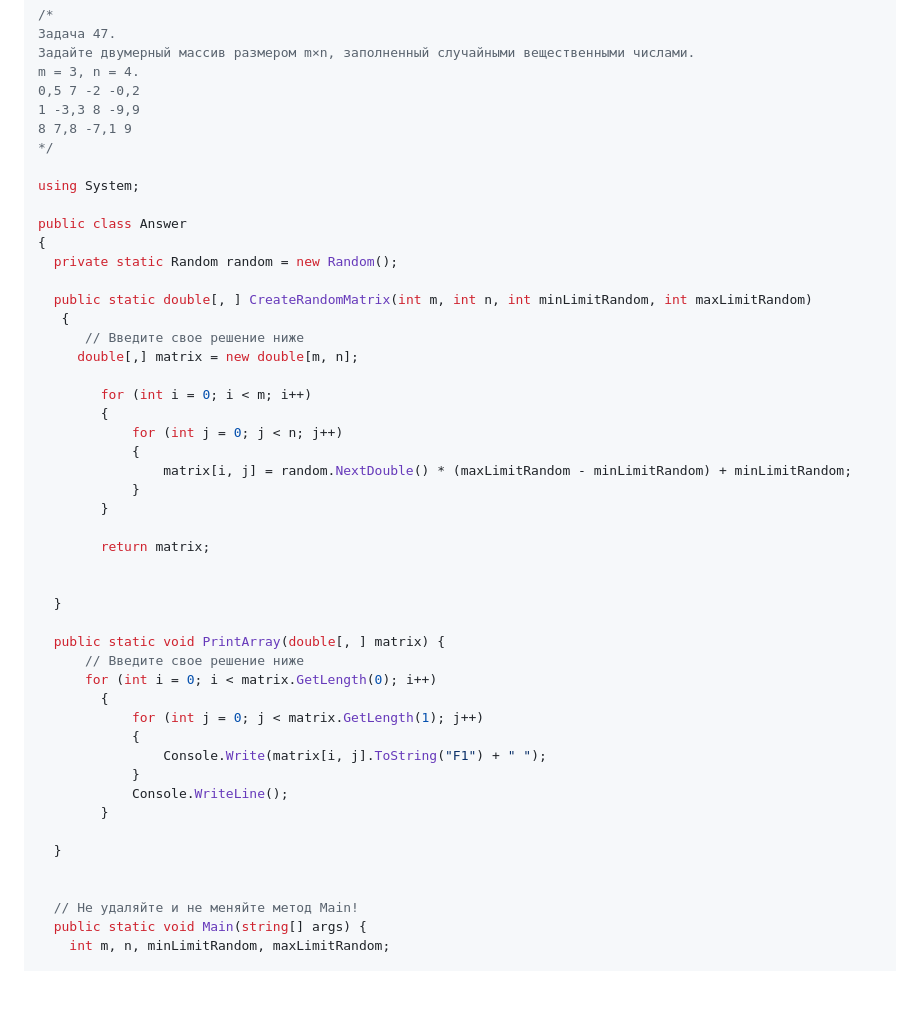
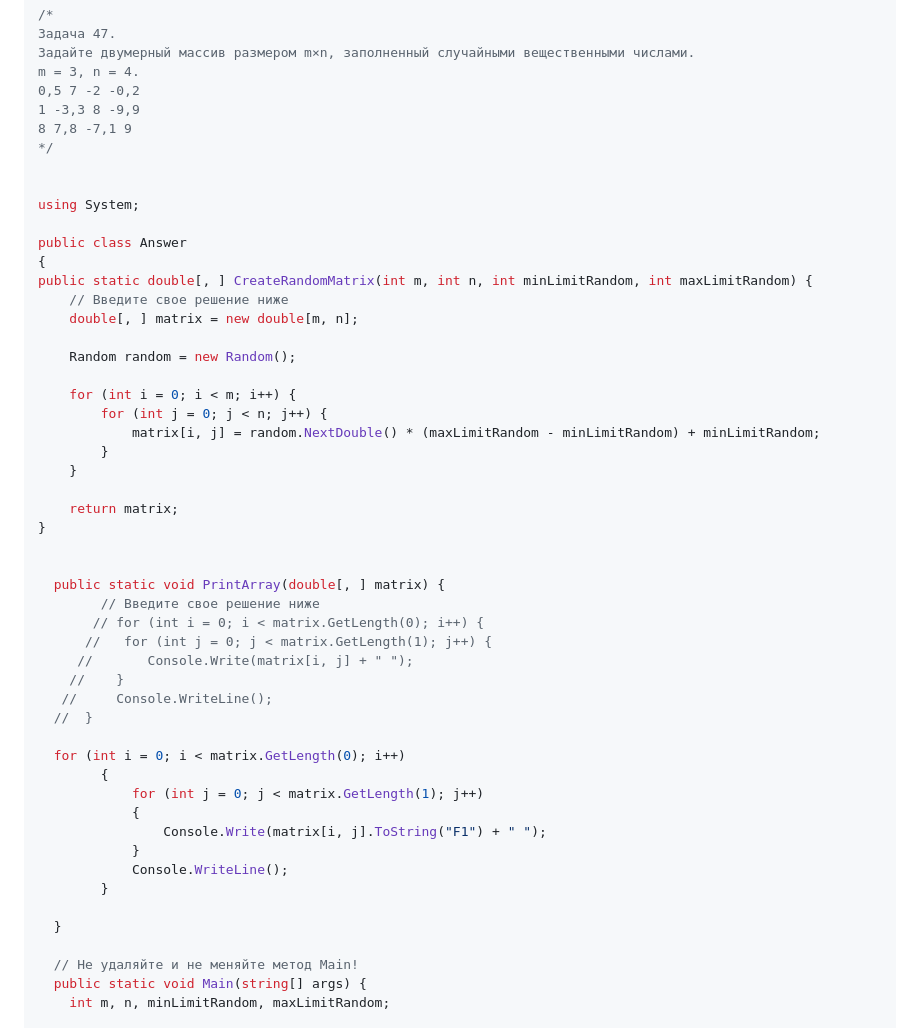
Before and after one commit to Giboson/Exemples, a Markdown page: formating_code/Markdowan_DZ_home.md, the part around the change printed below. Drawn GitHub-style; blank space fills up the shorter version.

Commit message:
code_home_dz_21

```diff
--- a/formating_code/Markdowan_DZ_home.md
+++ b/formating_code/Markdowan_DZ_home.md
@@ -1068,33 +1068,37 @@ m = 3, n = 4.
 8 7,8 -7,1 9
 */
 
+
 using System;
 
 public class Answer
 {
-  private static Random random = new Random();
+public static double[, ] CreateRandomMatrix(int m, int n, int minLimitRandom, int maxLimitRandom) {
+    // Введите свое решение ниже
+    double[, ] matrix = new double[m, n];
 
-  public static double[, ] CreateRandomMatrix(int m, int n, int minLimitRandom, int maxLimitRandom)
-   {
-      // Введите свое решение ниже
-     double[,] matrix = new double[m, n];
+    Random random = new Random();
 
-        for (int i = 0; i < m; i++)
-        {
-            for (int j = 0; j < n; j++)
-            {
-                matrix[i, j] = random.NextDouble() * (maxLimitRandom - minLimitRandom) + minLimitRandom;
-            }
+    for (int i = 0; i < m; i++) {
+        for (int j = 0; j < n; j++) {
+            matrix[i, j] = random.NextDouble() * (maxLimitRandom - minLimitRandom) + minLimitRandom;
         }
+    }
 
-        return matrix;
+    return matrix;
+}
 
 
-  }
+  public static void PrintArray(double[, ] matrix) {
+        // Введите свое решение ниже
+       // for (int i = 0; i < matrix.GetLength(0); i++) {
+      //   for (int j = 0; j < matrix.GetLength(1); j++) {
+     //       Console.Write(matrix[i, j] + " ");
+    //    }
+   //     Console.WriteLine();
+  //  }
 
-  public static void PrintArray(double[, ] matrix) {
-      // Введите свое решение ниже
-      for (int i = 0; i < matrix.GetLength(0); i++)
+  for (int i = 0; i < matrix.GetLength(0); i++)
         {
             for (int j = 0; j < matrix.GetLength(1); j++)
             {
@@ -1104,7 +1108,6 @@ public class Answer
         }
 
   }
-
 
   // Не удаляйте и не меняйте метод Main!
   public static void Main(string[] args) {
```
Also changed, not shown: other parts of formating_code/Markdowan_DZ_home.md (+211 -0 lines), formating_code/Makdowan_book.md (+12 -0 lines).
